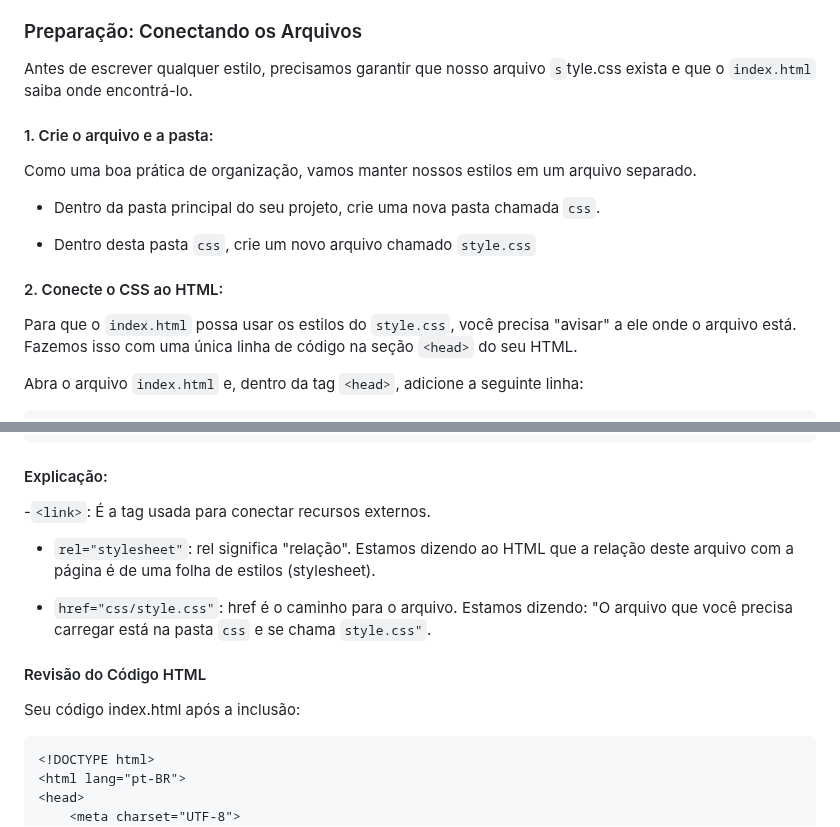
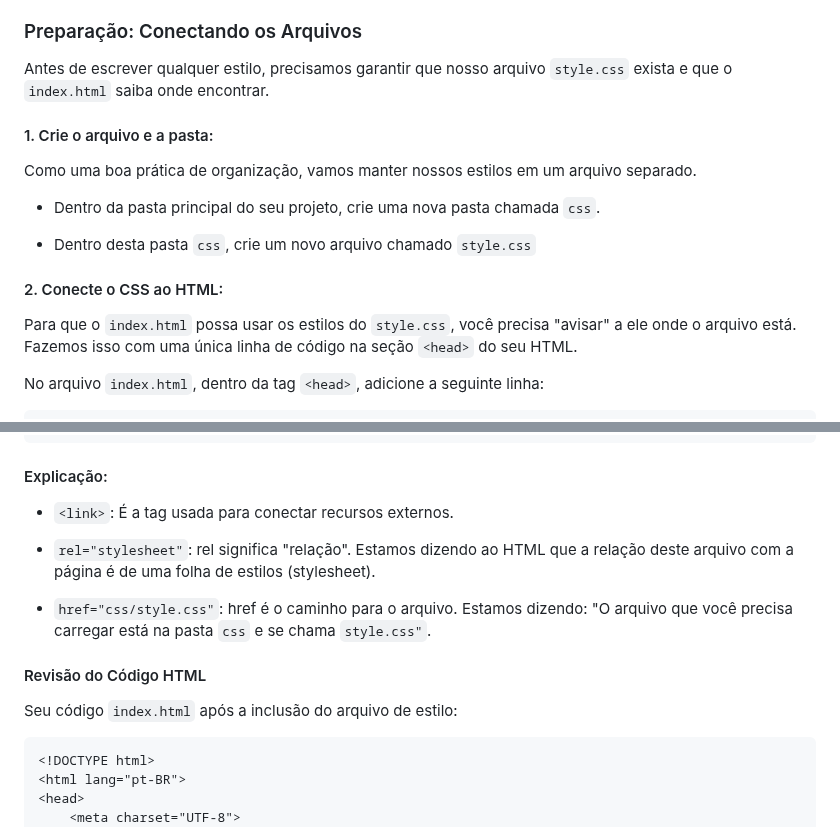
Before and after one commit to lidymonteiro/setembro-amarelo, a Markdown page: docs/aula01.md, 2 parts joined by grey strips. Rendered like a GitHub page.

````diff
--- a/docs/aula01.md
+++ b/docs/aula01.md
@@ -171,7 +171,7 @@ Agora que nosso esqueleto/estrutura HTML está montado, vamos começar a parte m
 
 
 ### Preparação: Conectando os Arquivos
-Antes de escrever qualquer estilo, precisamos garantir que nosso arquivo `s`tyle.css exista e que o `index.html` saiba onde encontrá-lo.
+Antes de escrever qualquer estilo, precisamos garantir que nosso arquivo `style.css` exista e que o `index.html` saiba onde encontrar.
 
 #### 1. Crie o arquivo e a pasta:
 Como uma boa prática de organização, vamos manter nossos estilos em um arquivo separado.
@@ -182,6 +182,6 @@ Como uma boa prática de organização, vamos manter nossos estilos em um arquiv
 #### 2. Conecte o CSS ao HTML:
 Para que o `index.html` possa usar os estilos do `style.css`, você precisa "avisar" a ele onde o arquivo está. Fazemos isso com uma única linha de código na seção `<head>` do seu HTML.
 
-Abra o arquivo `index.html` e, dentro da tag `<head>`, adicione a seguinte linha:
+No arquivo `index.html`, dentro da tag `<head>`, adicione a seguinte linha:
 
 ```html
@@ -196,7 +191,7 @@ Abra o arquivo `index.html` e, dentro da tag `<head>`, adicione a seguinte linha
 
 #### Explicação:
 
--`<link>`: É a tag usada para conectar recursos externos.
+- `<link>`: É a tag usada para conectar recursos externos.
 
 - `rel="stylesheet"`: rel significa "relação". Estamos dizendo ao HTML que a relação deste arquivo com a página é de uma folha de estilos (stylesheet).
 
@@ -205,7 +200,7 @@ Abra o arquivo `index.html` e, dentro da tag `<head>`, adicione a seguinte linha
 
 #### Revisão do Código HTML
 
-Seu código index.html após a inclusão:
+Seu código `index.html` após a inclusão do arquivo de estilo:
 
 ```html
 <!DOCTYPE html>
````
Also changed, not shown: other parts of docs/aula01.md (+1 -6 lines).
